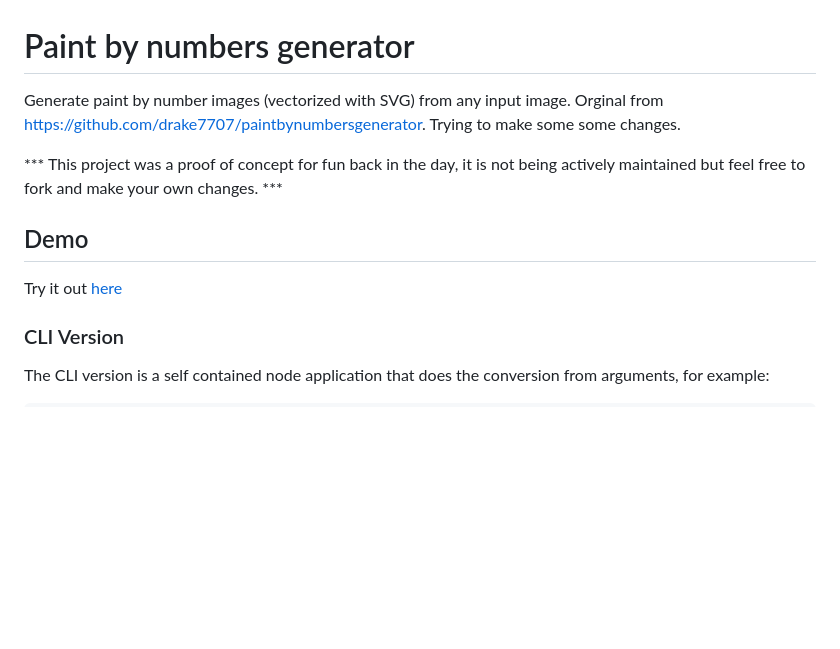
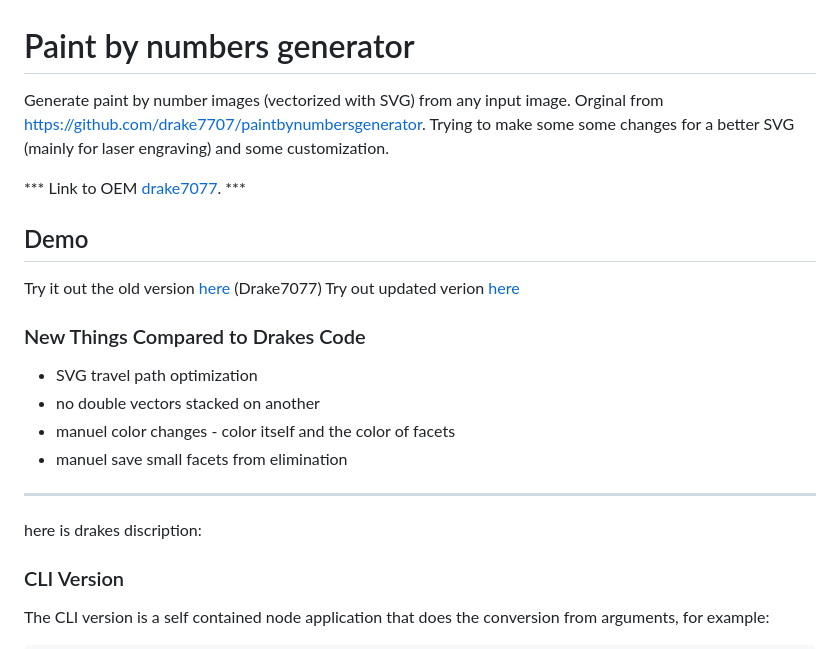
Before and after one commit to IlIIlIII1IlllI/Test2, a Markdown page: README.md, the part around the change. Drawn GitHub-style; blank space fills up the shorter version.

Commit message:
Revise README with updates and new features
Updated project description and added links to new and old versions. Included new features compared to the original code.

```diff
--- a/README.md
+++ b/README.md
@@ -1,11 +1,22 @@
 # Paint by numbers generator
-Generate paint by number images (vectorized with SVG) from any input image. Orginal from https://github.com/drake7707/paintbynumbersgenerator. Trying to make some some changes.
+Generate paint by number images (vectorized with SVG) from any input image. Orginal from https://github.com/drake7707/paintbynumbersgenerator. Trying to make some some changes for a better SVG (mainly for laser engraving) and some customization.
 
-*** This project was a proof of concept for fun back in the day, it is not being actively maintained but feel free to fork and make your own changes.  ***
+*** Link to OEM [drake7077](https://github.com/drake7707/paintbynumbersgenerator).  ***
 
 ## Demo
 
-Try it out [here](https://drake7707.github.io/paintbynumbersgenerator/index.html)
+Try it out the old version [here](https://drake7707.github.io/paintbynumbersgenerator/index.html) (Drake7077)
+Try out updated verion [here](https://iliiliii1illli.github.io/Test2/)
+
+
+### New Things Compared to Drakes Code
+- SVG travel path optimization
+- no double vectors stacked on another
+- manuel color changes - color itself and the color of facets
+- manuel save small facets from elimination
+
+-----------------------------------------------------------------------------------------------------------------------
+here is drakes discription:
 
 ### CLI Version
 
```
